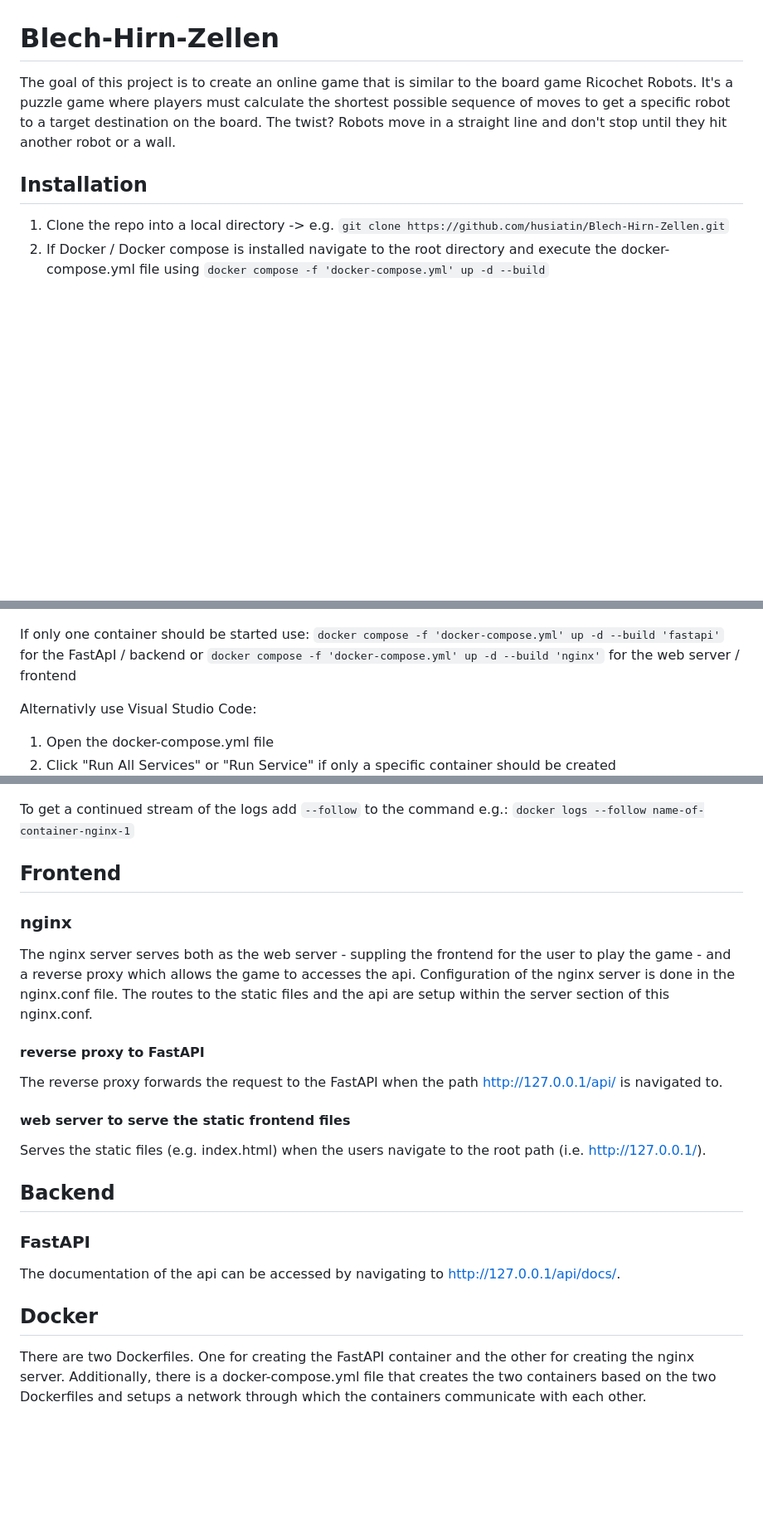
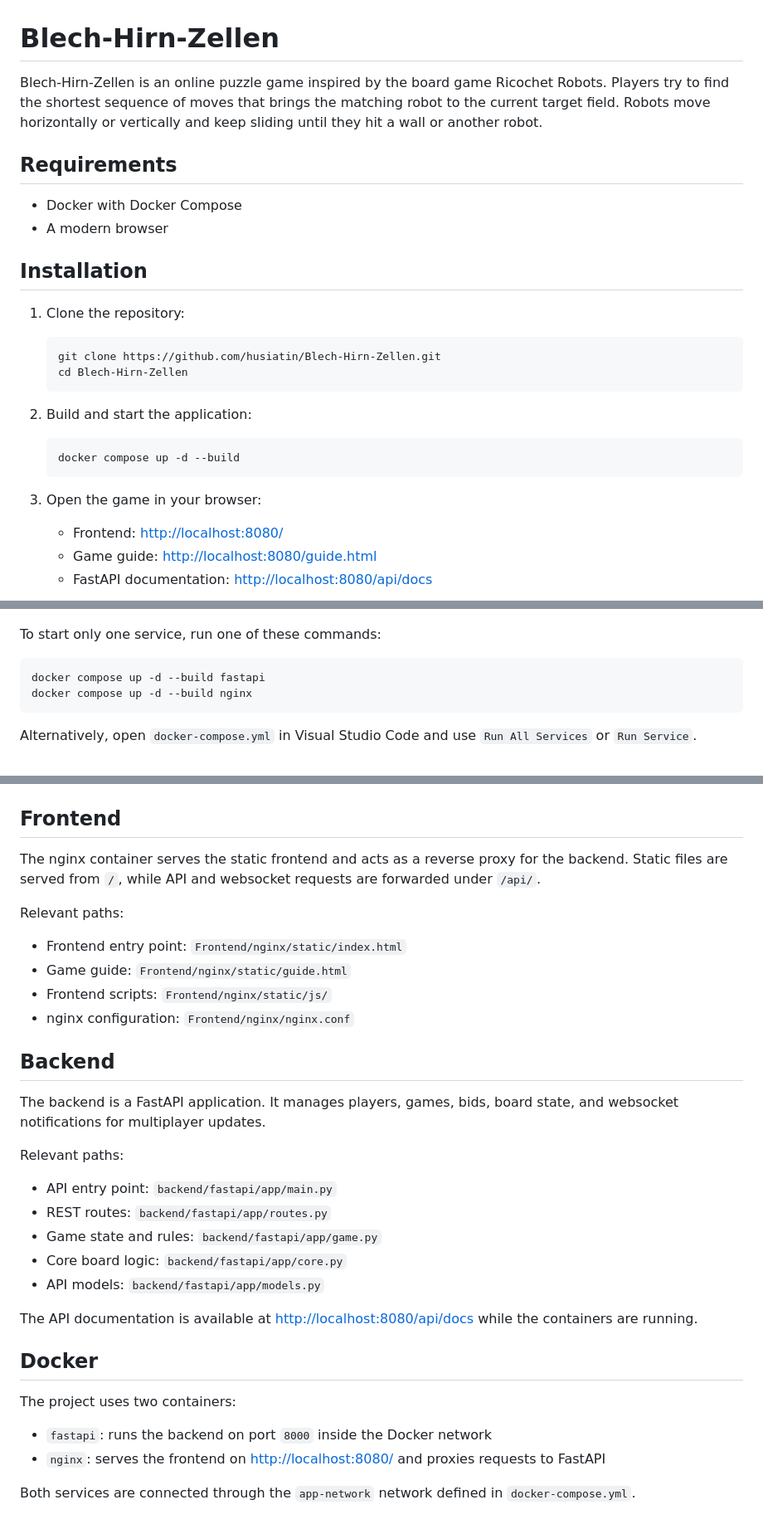
Before and after one commit to husiatin/Blech-Hirn-Zellen, a Markdown page: README.md, 3 parts joined by grey strips. Shown: that part at 83% size. GitHub-like rendering; blank space fills up the shorter version.

Commit message:
docs: update README

````diff
--- a/README.md
+++ b/README.md
@@ -1,21 +1,48 @@
 # Blech-Hirn-Zellen
-The goal of this project is to create an online game that is similar to the board game Ricochet Robots.
-It's a puzzle game where players must calculate the shortest possible sequence of moves to get a specific
-robot to a target destination on the board. The twist? Robots move in a straight line and don't stop until
-they hit another robot or a wall.
+
+Blech-Hirn-Zellen is an online puzzle game inspired by the board game Ricochet Robots.
+Players try to find the shortest sequence of moves that brings the matching robot to the
+current target field. Robots move horizontally or vertically and keep sliding until they
+hit a wall or another robot.
+
+## Requirements
+
+- Docker with Docker Compose
+- A modern browser
 
 ## Installation
-1. Clone the repo into a local directory -> e.g. `git clone https://github.com/husiatin/Blech-Hirn-Zellen.git`
-2. If Docker / Docker compose is installed navigate to the root directory and execute the docker-compose.yml file using `docker compose -f 'docker-compose.yml' up -d --build`
+
+1. Clone the repository:
+
+   ```sh
+   git clone https://github.com/husiatin/Blech-Hirn-Zellen.git
+   cd Blech-Hirn-Zellen
+   ```
+
+2. Build and start the application:
+
+   ```sh
+   docker compose up -d --build
+   ```
+
+3. Open the game in your browser:
+
+   - Frontend: <http://localhost:8080/>
+   - Game guide: <http://localhost:8080/guide.html>
+   - FastAPI documentation: <http://localhost:8080/api/docs>
+
 ![Docker compose](./documentation_images/docker_compose.png)
 
-If only one container should be started use:
-`docker compose -f 'docker-compose.yml' up -d --build 'fastapi'` for the FastApI / backend or
-`docker compose -f 'docker-compose.yml' up -d --build 'nginx'` for the web server / frontend
+To start only one service, run one of these commands:
 
-Alternativly use Visual Studio Code:
-1. Open the docker-compose.yml file
-2. Click "Run All Services" or "Run Service" if only a specific container should be created
+```sh
+docker compose up -d --build fastapi
+docker compose up -d --build nginx
+```
+
+Alternatively, open `docker-compose.yml` in Visual Studio Code and use `Run All Services`
+or `Run Service`.
+
 ![Run All Services](./documentation_images/run_all_services.png)
 
 ## How to play
@@ -68,22 +132,38 @@ FastAPI logs: `docker logs name-of-container-fastapi-1`
 ![FastAPI container logs](./documentation_images/fastapi_container_logs.png)
 
-To get a continued stream of the logs add `--follow` to the command e.g.: `docker logs --follow name-of-container-nginx-1`
+## Frontend
 
-## Frontend
-### nginx
-The nginx server serves both as the web server - suppling the frontend for the user to play the game - and a reverse proxy which allows the game to accesses the api.
-Configuration of the nginx server is done in the nginx.conf file. The routes to the static files and the api are setup within the server section of this nginx.conf.
+The nginx container serves the static frontend and acts as a reverse proxy for the backend.
+Static files are served from `/`, while API and websocket requests are forwarded under `/api/`.
 
-#### reverse proxy to FastAPI
-The reverse proxy forwards the request to the FastAPI when the path http://127.0.0.1/api/ is navigated to.
-#### web server to serve the static frontend files
-Serves the static files (e.g. index.html) when the users navigate to the root path (i.e. http://127.0.0.1/).
+Relevant paths:
 
+- Frontend entry point: `Frontend/nginx/static/index.html`
+- Game guide: `Frontend/nginx/static/guide.html`
+- Frontend scripts: `Frontend/nginx/static/js/`
+- nginx configuration: `Frontend/nginx/nginx.conf`
 
 ## Backend
-### FastAPI
-The documentation of the api can be accessed by navigating to http://127.0.0.1/api/docs/.
+
+The backend is a FastAPI application. It manages players, games, bids, board state, and
+websocket notifications for multiplayer updates.
+
+Relevant paths:
+
+- API entry point: `backend/fastapi/app/main.py`
+- REST routes: `backend/fastapi/app/routes.py`
+- Game state and rules: `backend/fastapi/app/game.py`
+- Core board logic: `backend/fastapi/app/core.py`
+- API models: `backend/fastapi/app/models.py`
+
+The API documentation is available at <http://localhost:8080/api/docs> while the containers
+are running.
 
 ## Docker
-There are two Dockerfiles. One for creating the FastAPI container and the other for creating the nginx server.
-Additionally, there is a docker-compose.yml file that creates the two containers based on the two Dockerfiles and setups a network through which the containers communicate with each other.
+
+The project uses two containers:
+
+- `fastapi`: runs the backend on port `8000` inside the Docker network
+- `nginx`: serves the frontend on <http://localhost:8080/> and proxies requests to FastAPI
+
+Both services are connected through the `app-network` network defined in `docker-compose.yml`.
````
Also changed, not shown: other parts of README.md (+75 -38 lines).
